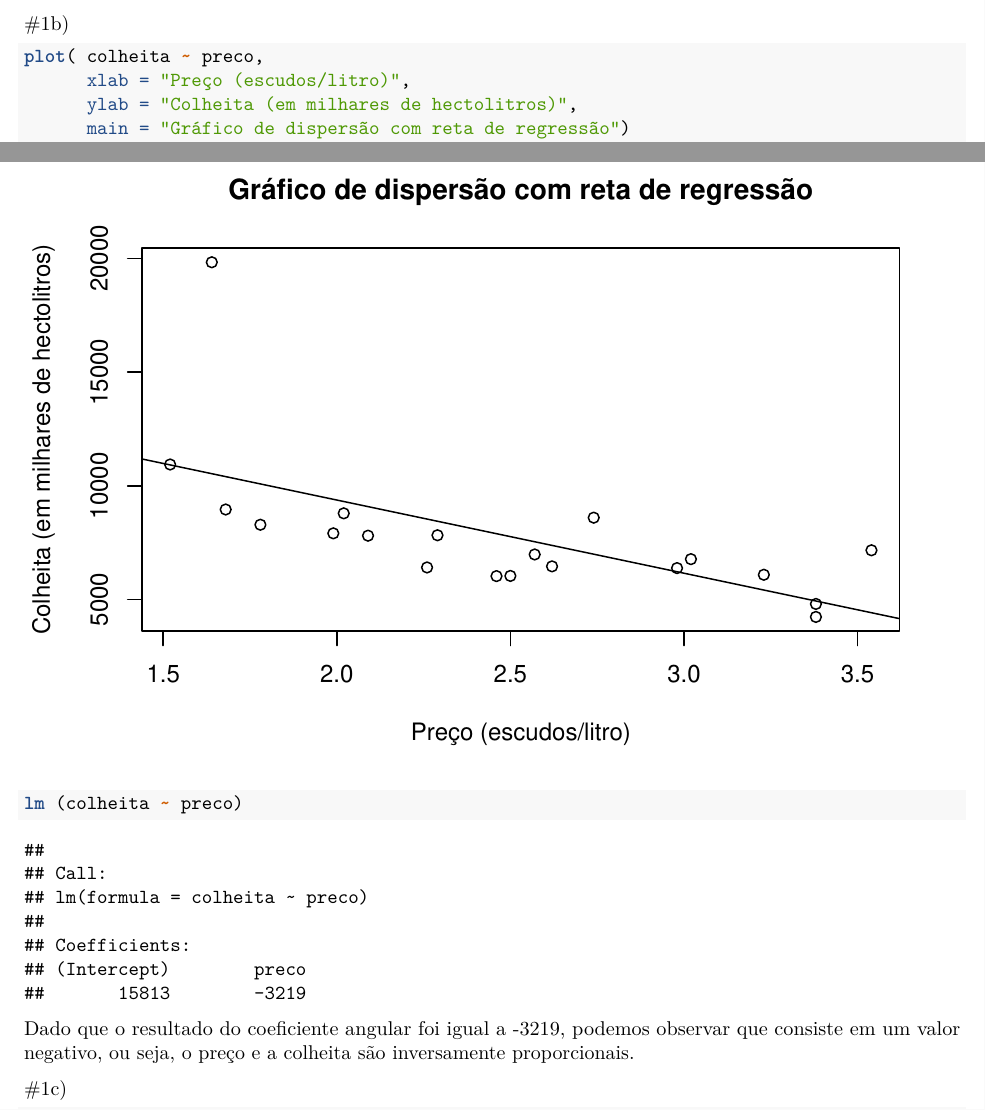
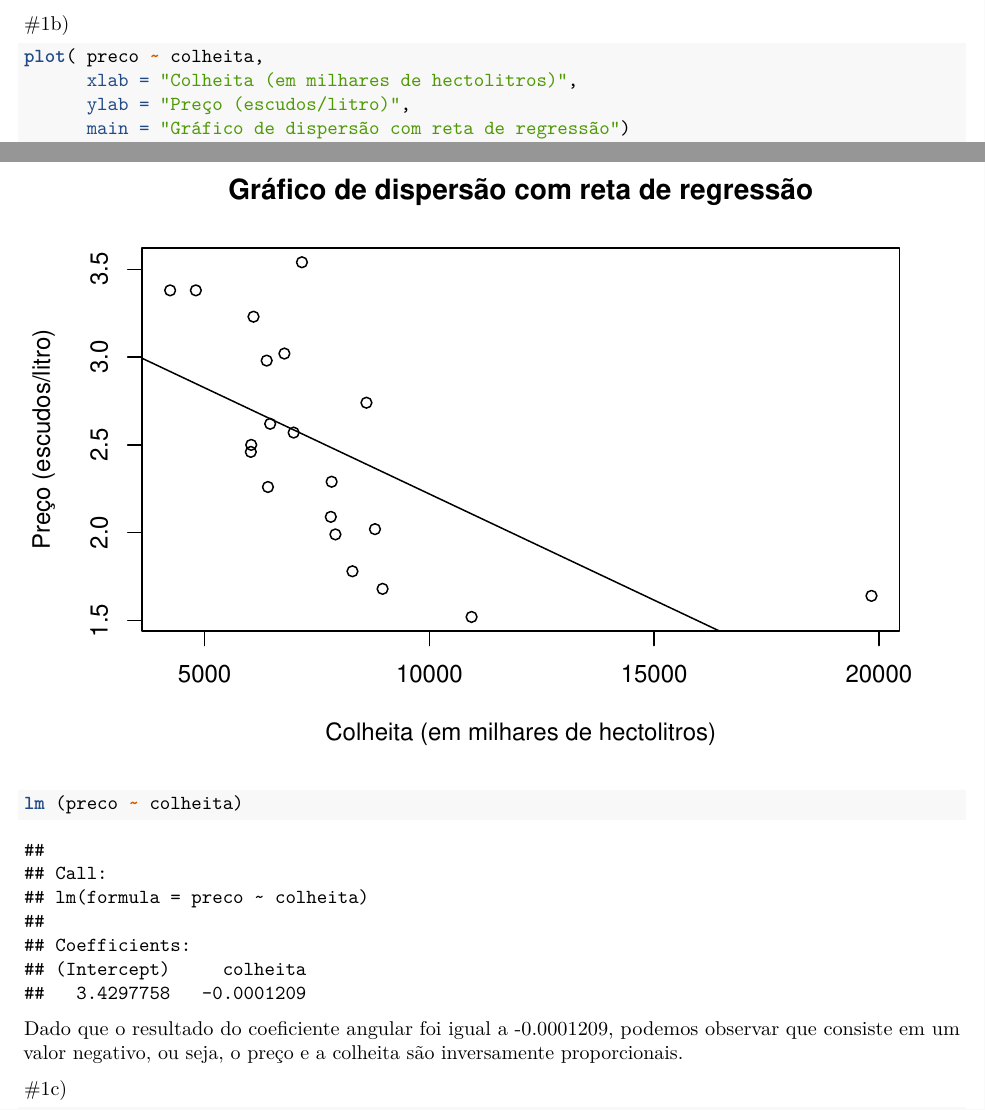
Before and after one commit to viabianna/biaebruna, an R Markdown document (lista 3 descritiva.Rmd): two parts of pages 2 and 3 of 8, joined at a grey line, cut so that both start at the same text. Rendered offline with R 4.5, knitr and Pandoc, then LaTeX, with nearby package versions; some code elsewhere in the file could not run offline.

Commit message:
correção 1

````diff
--- a/lista 3 descritiva.Rmd
+++ b/lista 3 descritiva.Rmd
@@ -42,7 +42,7 @@ cor(preco, colheita)
 #1b)
 <p>
 ```{r}
-plot( colheita ~ preco,
-      xlab = "Preço (escudos/litro)",
-      ylab = "Colheita (em milhares de hectolitros)",
+plot( preco ~ colheita,
+      xlab = "Colheita (em milhares de hectolitros)",
+      ylab = "Preço (escudos/litro)",
       main = "Gráfico de dispersão com reta de regressão")
@@ -50 +48,0 @@ abline(lm (colheita ~ preco))
-lm (colheita ~ preco)
@@ -51,6 +50,7 @@ lm (colheita ~ preco)
+lm (preco ~ colheita)
 
 ```
-<p>  Dado que o resultado do coeficiente angular foi igual a -3219, podemos observar que consiste em um valor negativo, ou seja, o preço e a colheita são inversamente proporcionais.
+<p>  Dado que o resultado do coeficiente angular foi igual a -0.0001209, podemos observar que consiste em um valor negativo, ou seja, o preço e a colheita são inversamente proporcionais.
 
 #1c)
 <p>
````
Also changed, not shown: lista 3 descritiva.Rmd (8 more changed lines).
